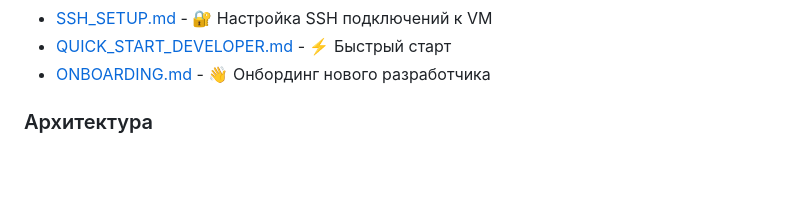
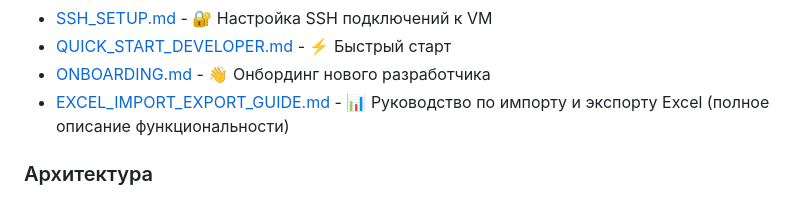
Before and after one commit to GeFoRcE123123/analog, a Markdown page: docs/INDEX.md, the part around the change. Drawn GitHub-style; blank space fills up the shorter version.

Commit message:
Обновлен индекс: добавлена ссылка на руководство по Excel
Добавлена ссылка на EXCEL_IMPORT_EXPORT_GUIDE.md в раздел для разработчиков

```diff
--- a/docs/INDEX.md
+++ b/docs/INDEX.md
@@ -63,6 +63,7 @@
 - [SSH_SETUP.md](SSH_SETUP.md) - 🔐 Настройка SSH подключений к VM
 - [QUICK_START_DEVELOPER.md](QUICK_START_DEVELOPER.md) - ⚡ Быстрый старт
 - [ONBOARDING.md](ONBOARDING.md) - 👋 Онбординг нового разработчика
+- [EXCEL_IMPORT_EXPORT_GUIDE.md](EXCEL_IMPORT_EXPORT_GUIDE.md) - 📊 Руководство по импорту и экспорту Excel (полное описание функциональности)
 
 ### Архитектура
 - [FOLDER_SERVICES.md](FOLDER_SERVICES.md) - Структура сервисов
```
